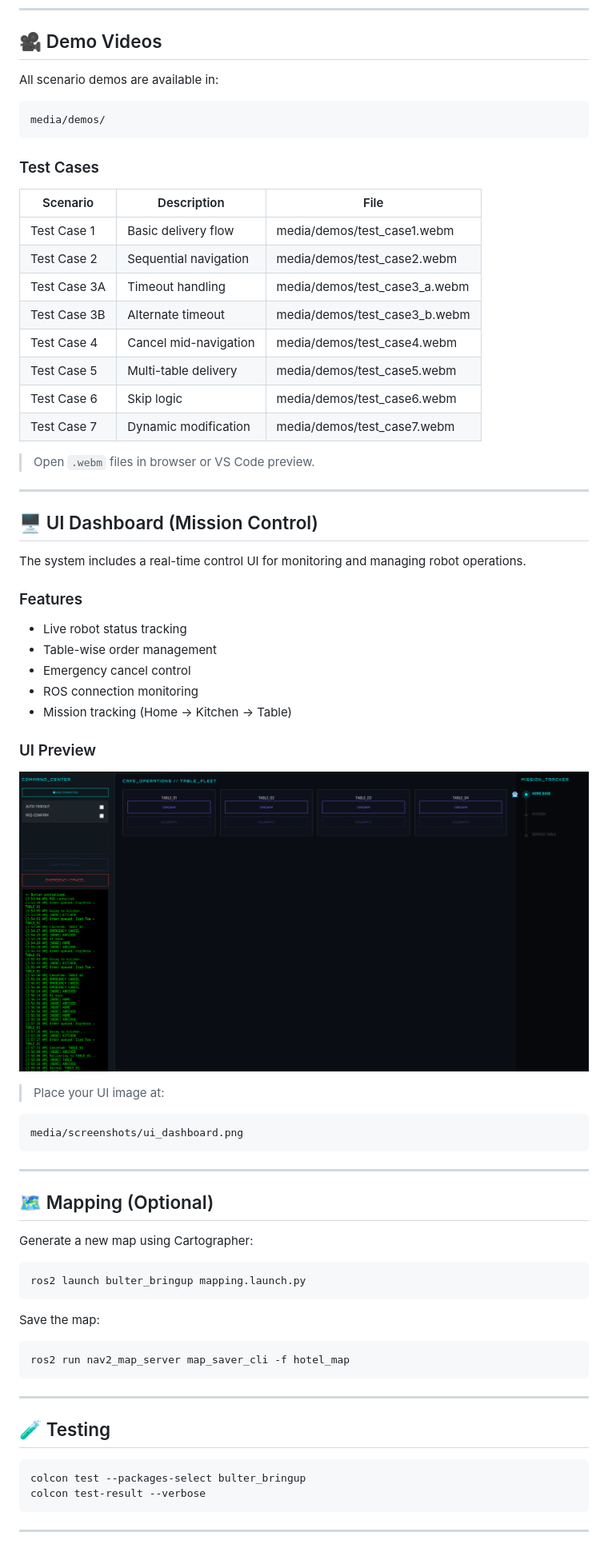
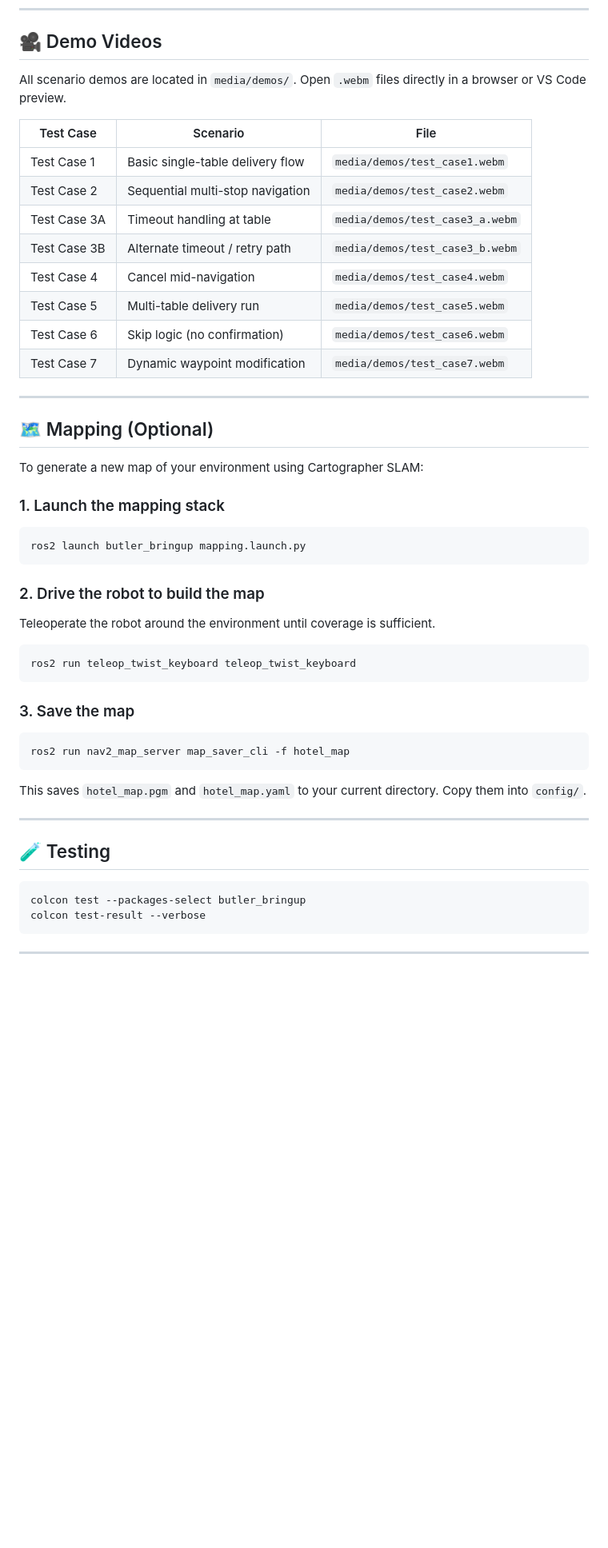
Before and after one commit to Thamil-1709/bulter_bringup, a Markdown page: README.md, the part around one of its changes. Shown at 80% size. Drawn GitHub-style; blank space fills up the shorter version.

````diff
--- a/README.md
+++ b/README.md
@@ -113,73 +156,53 @@ ros2 topic pub /butler_command std_msgs/String \
 
 ## 🎥 Demo Videos
 
-All scenario demos are available in:
+All scenario demos are located in `media/demos/`. Open `.webm` files directly in a browser or VS Code preview.
 
-```
-media/demos/
-```
-
-### Test Cases
-
-| Scenario     | Description           | File                          |
-| ------------ | --------------------- | ----------------------------- |
-| Test Case 1  | Basic delivery flow   | media/demos/test_case1.webm   |
-| Test Case 2  | Sequential navigation | media/demos/test_case2.webm   |
-| Test Case 3A | Timeout handling      | media/demos/test_case3_a.webm |
-| Test Case 3B | Alternate timeout     | media/demos/test_case3_b.webm |
-| Test Case 4  | Cancel mid-navigation | media/demos/test_case4.webm   |
-| Test Case 5  | Multi-table delivery  | media/demos/test_case5.webm   |
-| Test Case 6  | Skip logic            | media/demos/test_case6.webm   |
-| Test Case 7  | Dynamic modification  | media/demos/test_case7.webm   |
-
-> Open `.webm` files in browser or VS Code preview.
-
----
-
-## 🖥️ UI Dashboard (Mission Control)
-
-The system includes a real-time control UI for monitoring and managing robot operations.
-
-### Features
-
-* Live robot status tracking
-* Table-wise order management
-* Emergency cancel control
-* ROS connection monitoring
-* Mission tracking (Home → Kitchen → Table)
-
-### UI Preview
-
-![UI Dashboard](media/screenshots/ui.png)
-
-> Place your UI image at:
-
-```
-media/screenshots/ui_dashboard.png
-```
+| Test Case | Scenario | File |
+|---|---|---|
+| Test Case 1 | Basic single-table delivery flow | `media/demos/test_case1.webm` |
+| Test Case 2 | Sequential multi-stop navigation | `media/demos/test_case2.webm` |
+| Test Case 3A | Timeout handling at table | `media/demos/test_case3_a.webm` |
+| Test Case 3B | Alternate timeout / retry path | `media/demos/test_case3_b.webm` |
+| Test Case 4 | Cancel mid-navigation | `media/demos/test_case4.webm` |
+| Test Case 5 | Multi-table delivery run | `media/demos/test_case5.webm` |
+| Test Case 6 | Skip logic (no confirmation) | `media/demos/test_case6.webm` |
+| Test Case 7 | Dynamic waypoint modification | `media/demos/test_case7.webm` |
 
 ---
 
 ## 🗺️ Mapping (Optional)
 
-Generate a new map using Cartographer:
+To generate a new map of your environment using Cartographer SLAM:
+
+### 1. Launch the mapping stack
 
 ```bash
-ros2 launch bulter_bringup mapping.launch.py
+ros2 launch butler_bringup mapping.launch.py
 ```
 
-Save the map:
+### 2. Drive the robot to build the map
+
+Teleoperate the robot around the environment until coverage is sufficient.
+
+```bash
+ros2 run teleop_twist_keyboard teleop_twist_keyboard
+```
+
+### 3. Save the map
 
 ```bash
 ros2 run nav2_map_server map_saver_cli -f hotel_map
 ```
+
+This saves `hotel_map.pgm` and `hotel_map.yaml` to your current directory. Copy them into `config/`.
 
 ---
 
 ## 🧪 Testing
 
 ```bash
-colcon test --packages-select bulter_bringup
+colcon test --packages-select butler_bringup
 colcon test-result --verbose
 ```
 
````
Also changed, not shown: other parts of README.md (+113 -71 lines).
